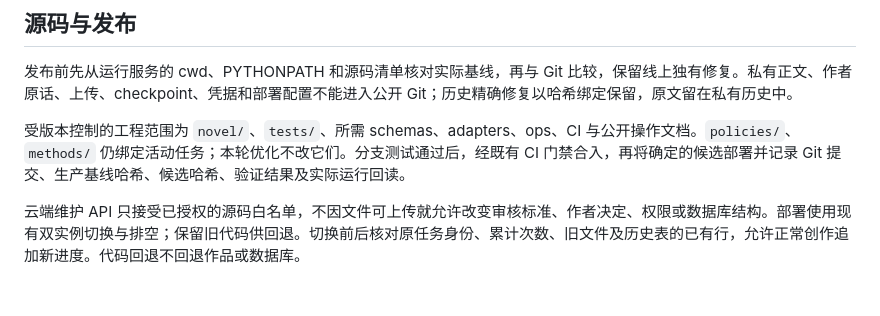
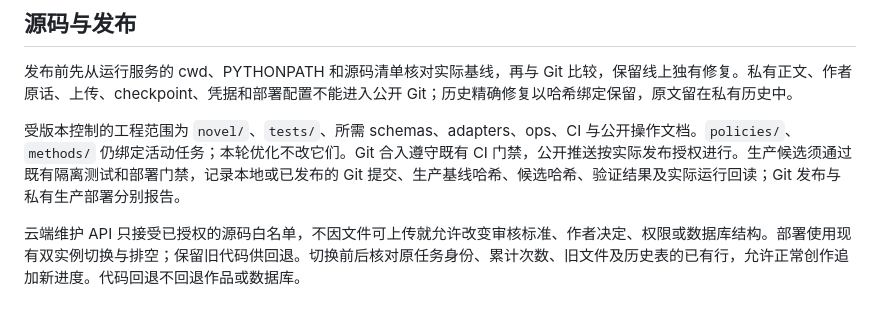
Before and after one commit to ythyy9/Novel, a Markdown page: docs/runtime-and-recovery.md, the part around the change. Drawn GitHub-style.

Commit message:
Clarify independent publication and deployment verification

```diff
--- a/docs/runtime-and-recovery.md
+++ b/docs/runtime-and-recovery.md
@@ -44,6 +44,6 @@ receipt = workspace.recover_open_task(
 
 发布前先从运行服务的 cwd、PYTHONPATH 和源码清单核对实际基线，再与 Git 比较，保留线上独有修复。私有正文、作者原话、上传、checkpoint、凭据和部署配置不能进入公开 Git；历史精确修复以哈希绑定保留，原文留在私有历史中。
 
-受版本控制的工程范围为 `novel/`、`tests/`、所需 schemas、adapters、ops、CI 与公开操作文档。`policies/`、`methods/` 仍绑定活动任务；本轮优化不改它们。分支测试通过后，经既有 CI 门禁合入，再将确定的候选部署并记录 Git 提交、生产基线哈希、候选哈希、验证结果及实际运行回读。
+受版本控制的工程范围为 `novel/`、`tests/`、所需 schemas、adapters、ops、CI 与公开操作文档。`policies/`、`methods/` 仍绑定活动任务；本轮优化不改它们。Git 合入遵守既有 CI 门禁，公开推送按实际发布授权进行。生产候选须通过既有隔离测试和部署门禁，记录本地或已发布的 Git 提交、生产基线哈希、候选哈希、验证结果及实际运行回读；Git 发布与私有生产部署分别报告。
 
 云端维护 API 只接受已授权的源码白名单，不因文件可上传就允许改变审核标准、作者决定、权限或数据库结构。部署使用现有双实例切换与排空；保留旧代码供回退。切换前后核对原任务身份、累计次数、旧文件及历史表的已有行，允许正常创作追加新进度。代码回退不回退作品或数据库。
```
